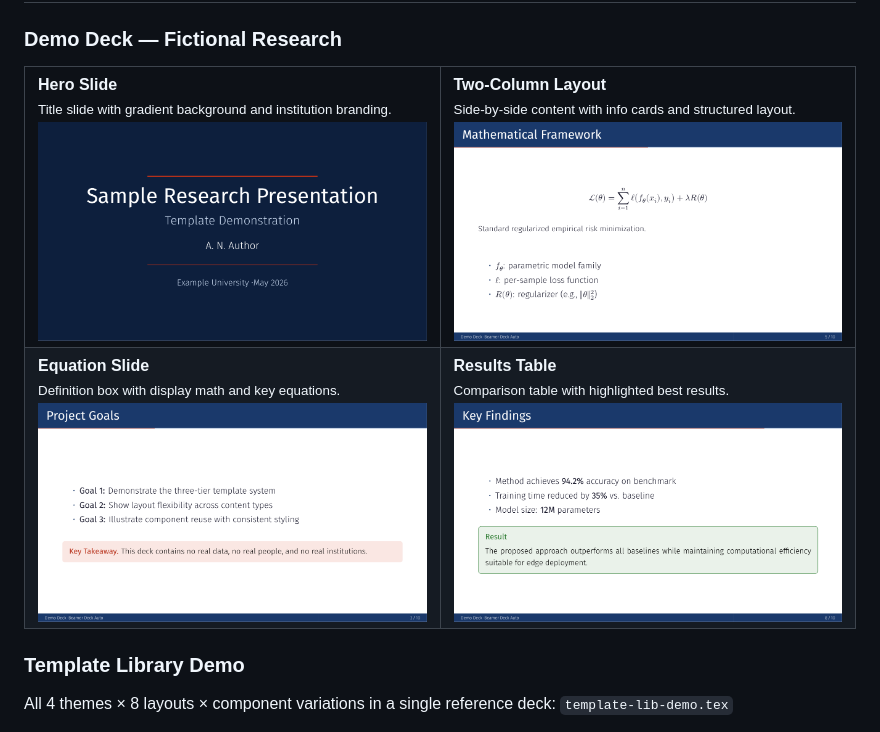
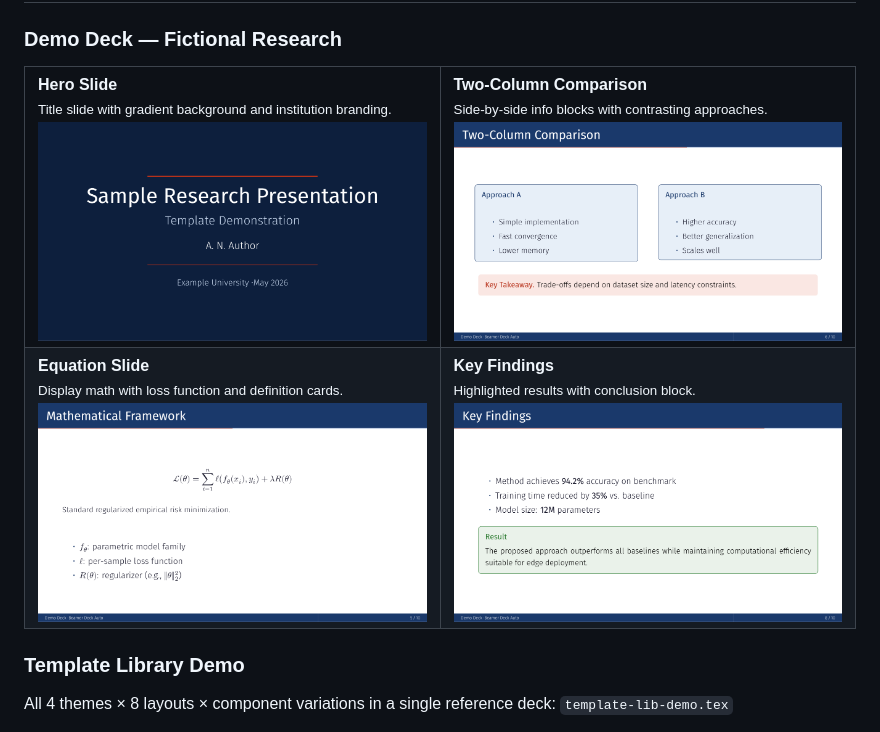
Before and after one commit to schmidtkk/auto-beamer, a Markdown page: README.md, the part around the change. Rendered like a GitHub page; pictures changed too: assets/teaser/decks/demo-equation.png, assets/teaser/decks/demo-hero.png, assets/teaser/decks/demo-results.png.

Commit message:
fix: correct demo deck showcase screenshots to match layout names
Regenerated 4 PNGs from correct pages of demo-fictional.pdf:
- demo-equation.png: now Page 5 (Mathematical Framework with loss function)
- demo-twocol.png: now Page 6 (Two-Column Comparison with Approach A/B)
- demo-results.png: now Page 8 (Key Findings with result block)
- demo-hero.png: unchanged (Page 1 title slide)

Updated README showcase labels to accurately describe each screenshot.

```diff
--- a/README.md
+++ b/README.md
@@ -115,20 +115,20 @@ Pre-built skills for **Claude Code** and **Codex CLI** — your agent knows the
 <img src="assets/teaser/decks/demo-hero.png" width="100%">
 </td>
 <td width="50%">
-<b>Two-Column Layout</b><br>
-<small>Side-by-side content with info cards and structured layout.</small><br>
+<b>Two-Column Comparison</b><br>
+<small>Side-by-side info blocks with contrasting approaches.</small><br>
 <img src="assets/teaser/decks/demo-twocol.png" width="100%">
 </td>
 </tr>
 <tr>
 <td width="50%">
 <b>Equation Slide</b><br>
-<small>Definition box with display math and key equations.</small><br>
+<small>Display math with loss function and definition cards.</small><br>
 <img src="assets/teaser/decks/demo-equation.png" width="100%">
 </td>
 <td width="50%">
-<b>Results Table</b><br>
-<small>Comparison table with highlighted best results.</small><br>
+<b>Key Findings</b><br>
+<small>Highlighted results with conclusion block.</small><br>
 <img src="assets/teaser/decks/demo-results.png" width="100%">
 </td>
 </tr>
```
